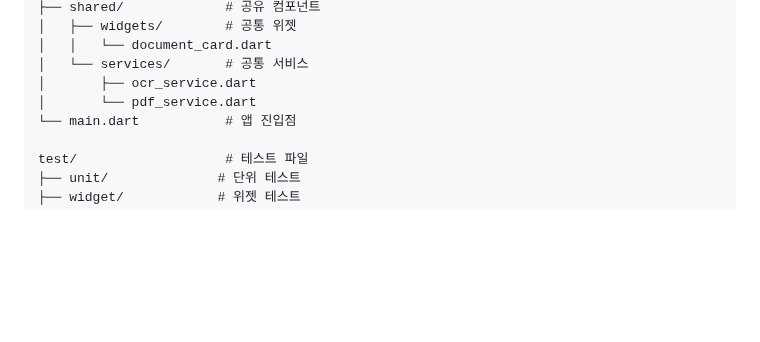
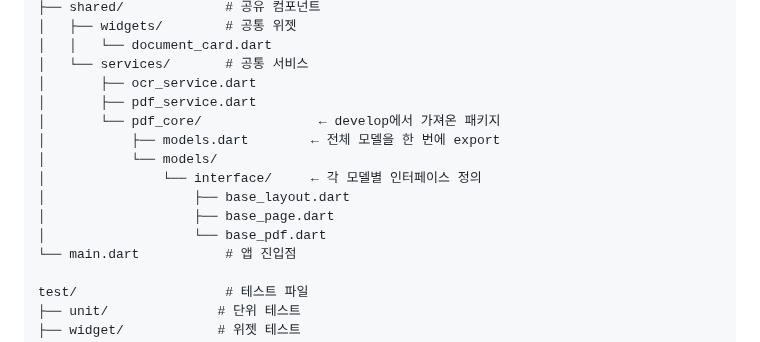
Before and after one commit to CommitBang/Frontend, a Markdown page: README.md, the part around the change. GitHub-like rendering; blank space fills up the shorter version.

Commit message:
docs: README 업데이트(체리픽 반영)

```diff
--- a/README.md
+++ b/README.md
@@ -44,7 +44,14 @@ lib/
 │   │   └── document_card.dart
 │   └── services/       # 공통 서비스
 │       ├── ocr_service.dart
-│       └── pdf_service.dart
+│       ├── pdf_service.dart
+│       └── pdf_core/               ← develop에서 가져온 패키지
+│           ├── models.dart        ← 전체 모델을 한 번에 export
+│           └── models/
+│               └── interface/     ← 각 모델별 인터페이스 정의
+│                   ├── base_layout.dart
+│                   ├── base_page.dart
+│                   └── base_pdf.dart
 └── main.dart           # 앱 진입점
 
 test/                   # 테스트 파일
```
